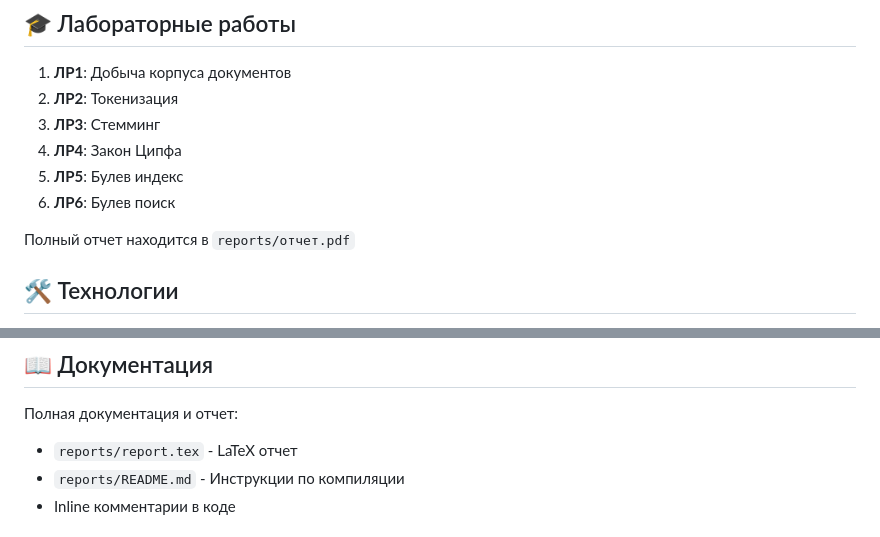
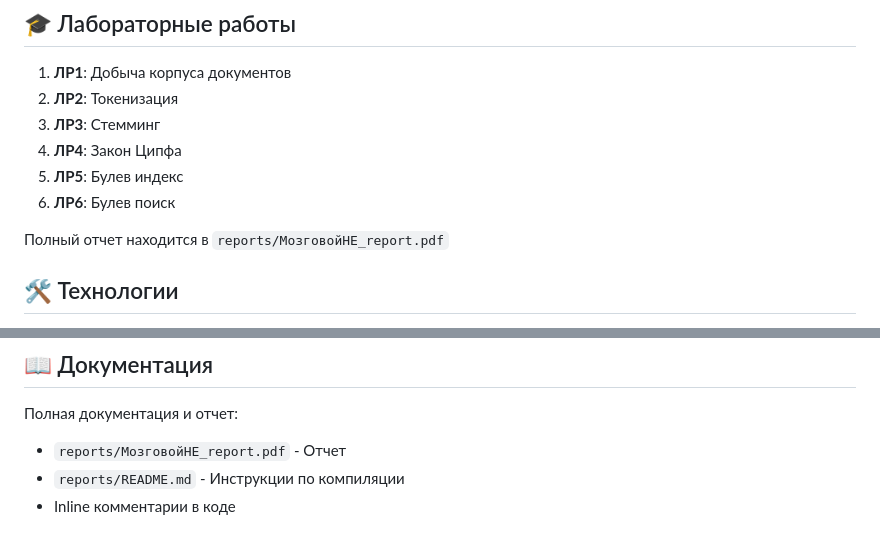
Before and after one commit to Nikita14ZSP/MAI_IR_Project, a Markdown page: README.md, 2 parts joined by grey strips. Drawn GitHub-style.

Commit message:
Update report file references in README.md

```diff
--- a/README.md
+++ b/README.md
@@ -111,7 +111,7 @@ python3 app.py
 5. **ЛР5**: Булев индекс
 6. **ЛР6**: Булев поиск
 
-Полный отчет находится в `reports/отчет.pdf`
+Полный отчет находится в `reports/МозговойНЕ_report.pdf`
 
 ## 🛠️ Технологии
 
@@ -138,7 +138,7 @@ python3 app.py
 ## 📖 Документация
 
 Полная документация и отчет:
-- `reports/report.tex` - LaTeX отчет
+- `reports/МозговойНЕ_report.pdf` - Отчет
 - `reports/README.md` - Инструкции по компиляции
 - Inline комментарии в коде
 
```
